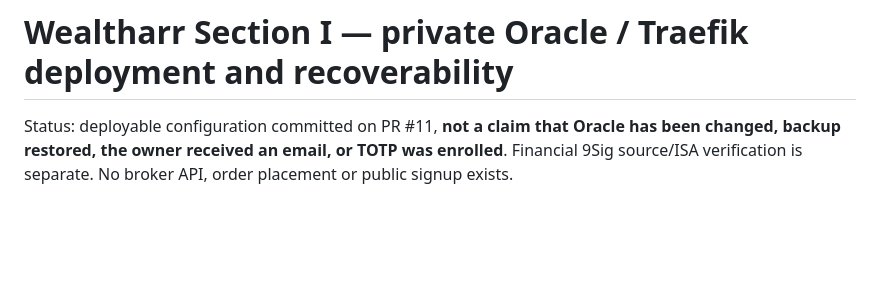
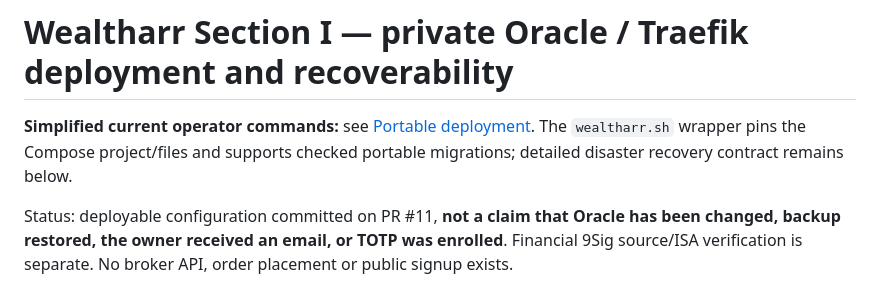
Before and after one commit to Ricas13/wealtharr_v2, a Markdown page: docs/private-deployment-recovery.md, the part around the change. Rendered like a GitHub page; blank space fills up the shorter version.

Commit message:
docs: point recovery operators to simple wrapper

```diff
--- a/docs/private-deployment-recovery.md
+++ b/docs/private-deployment-recovery.md
@@ -1,4 +1,6 @@
 # Wealtharr Section I — private Oracle / Traefik deployment and recoverability
+
+**Simplified current operator commands:** see [Portable deployment](PORTABLE_DEPLOYMENT.md). The `wealtharr.sh` wrapper pins the Compose project/files and supports checked portable migrations; detailed disaster recovery contract remains below.
 
 Status: deployable configuration committed on PR #11, **not a claim that Oracle has been changed, backup restored, the owner received an email, or TOTP was enrolled**. Financial 9Sig source/ISA verification is separate. No broker API, order placement or public signup exists.
 
```
